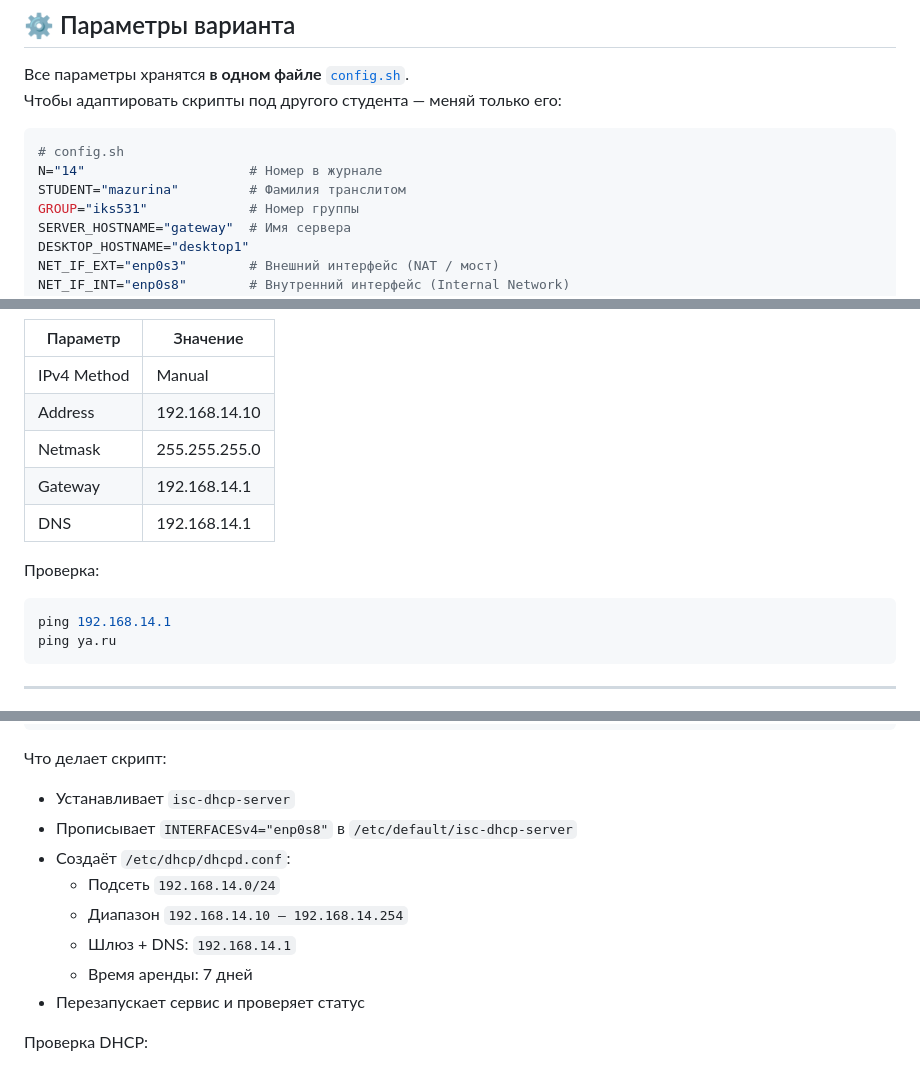
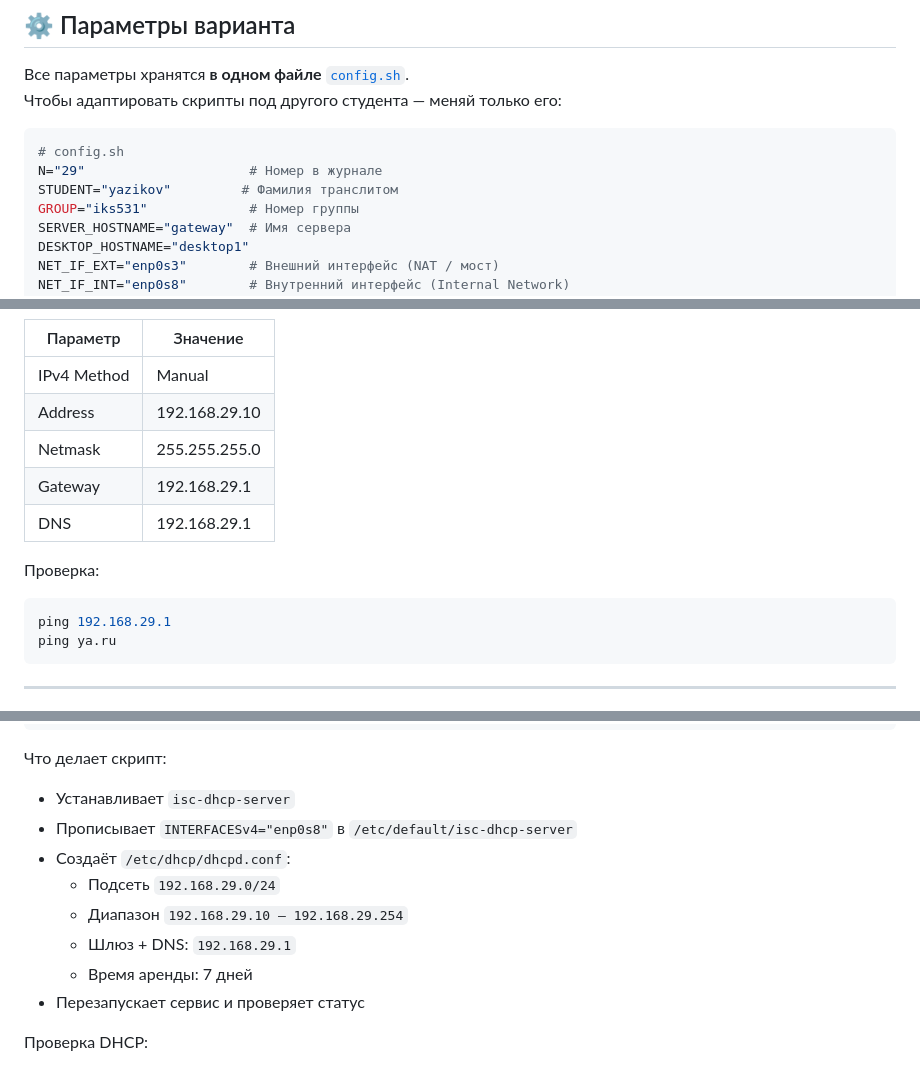
Before and after one commit to BLXCKBXXST/web-technologies-labs, a Markdown page: lab4/README.md, 3 parts joined by grey strips. GitHub-like rendering.

Commit message:
redo README.md

````diff
--- a/lab4/README.md
+++ b/lab4/README.md
@@ -10,8 +10,8 @@
 
 ```bash
 # config.sh
-N="14"                     # Номер в журнале
-STUDENT="mazurina"         # Фамилия транслитом
+N="29"                     # Номер в журнале
+STUDENT="yazikov"         # Фамилия транслитом
 GROUP="iks531"             # Номер группы
 SERVER_HOSTNAME="gateway"  # Имя сервера
 DESKTOP_HOSTNAME="desktop1"
@@ -102,14 +102,14 @@ sudo bash desktop_lab4_prepare.sh
 | Параметр | Значение |
 |---|---|
 | IPv4 Method | Manual |
-| Address | 192.168.14.10 |
+| Address | 192.168.29.10 |
 | Netmask | 255.255.255.0 |
-| Gateway | 192.168.14.1 |
-| DNS | 192.168.14.1 |
+| Gateway | 192.168.29.1 |
+| DNS | 192.168.29.1 |
 
 Проверка:
 ```bash
-ping 192.168.14.1
+ping 192.168.29.1
 ping ya.ru
 ```
 
@@ -127,9 +127,9 @@ sudo bash gateway_lab4_dhcp.sh
 - Устанавливает `isc-dhcp-server`
 - Прописывает `INTERFACESv4="enp0s8"` в `/etc/default/isc-dhcp-server`
 - Создаёт `/etc/dhcp/dhcpd.conf`:
-  - Подсеть `192.168.14.0/24`
-  - Диапазон `192.168.14.10 – 192.168.14.254`
-  - Шлюз + DNS: `192.168.14.1`
+  - Подсеть `192.168.29.0/24`
+  - Диапазон `192.168.29.10 – 192.168.29.254`
+  - Шлюз + DNS: `192.168.29.1`
   - Время аренды: 7 дней
 - Перезапускает сервис и проверяет статус
 
````
Also changed, not shown: other parts of lab4/README.md (+6 -6 lines).
